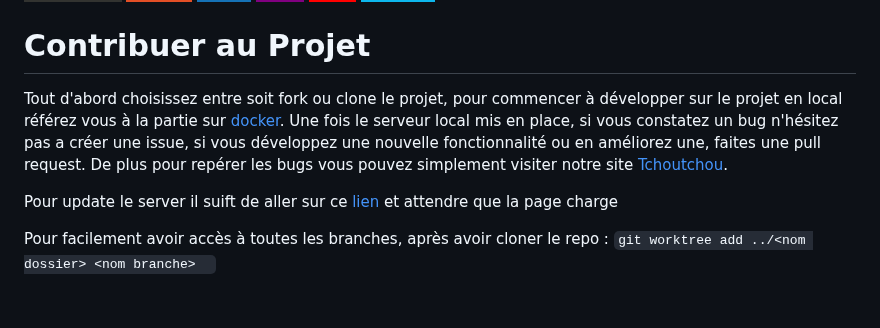
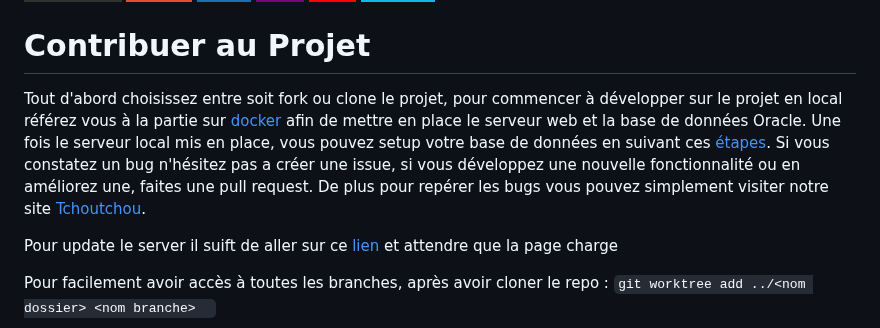
Before and after one commit to icepick4/TchouTchou, a Markdown page: README.md, the part around one of its changes. Drawn GitHub-style; badges without logos; blank space fills up the shorter version.

```diff
--- a/README.md
+++ b/README.md
@@ -34,7 +34,7 @@ Ce projet utilise volontairement aucun framework <br>
 
 # Contribuer au Projet
 
-Tout d'abord choisissez entre soit fork ou clone le projet, pour commencer à développer sur le projet en local référez vous à la partie sur <a href="#docker">docker</a>. Une fois le serveur local mis en place, si vous constatez un bug n'hésitez pas a créer une issue, si vous développez une nouvelle fonctionnalité ou en améliorez une, faites une pull request. De plus pour repérer les bugs vous pouvez simplement visiter notre site <a href="http://tchoutchou.ovh">Tchoutchou</a>.
+Tout d'abord choisissez entre soit fork ou clone le projet, pour commencer à développer sur le projet en local référez vous à la partie sur <a href="#docker">docker</a> afin de mettre en place le serveur web et la base de données Oracle. Une fois le serveur local mis en place, vous pouvez setup votre base de données en suivant ces <a href="#setup">étapes</a>. Si vous constatez un bug n'hésitez pas a créer une issue, si vous développez une nouvelle fonctionnalité ou en améliorez une, faites une pull request. De plus pour repérer les bugs vous pouvez simplement visiter notre site <a href="http://tchoutchou.ovh">Tchoutchou</a>.
 
 Pour update le server il suift de aller sur ce <a href="http://82.65.238.70:5569/">lien</a> et attendre que la page charge
 
```
Also changed, not shown: other parts of README.md (+8 -4 lines).
